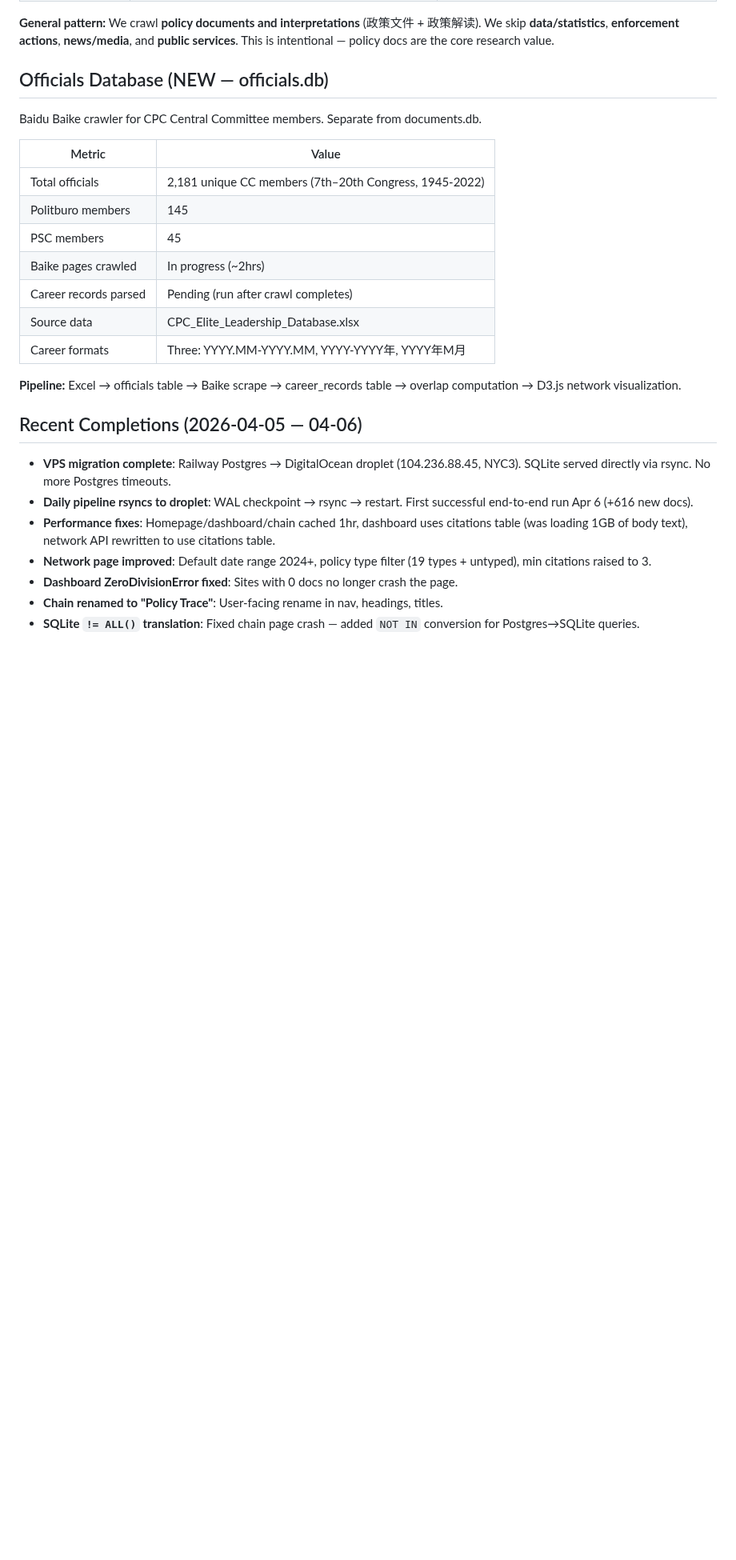
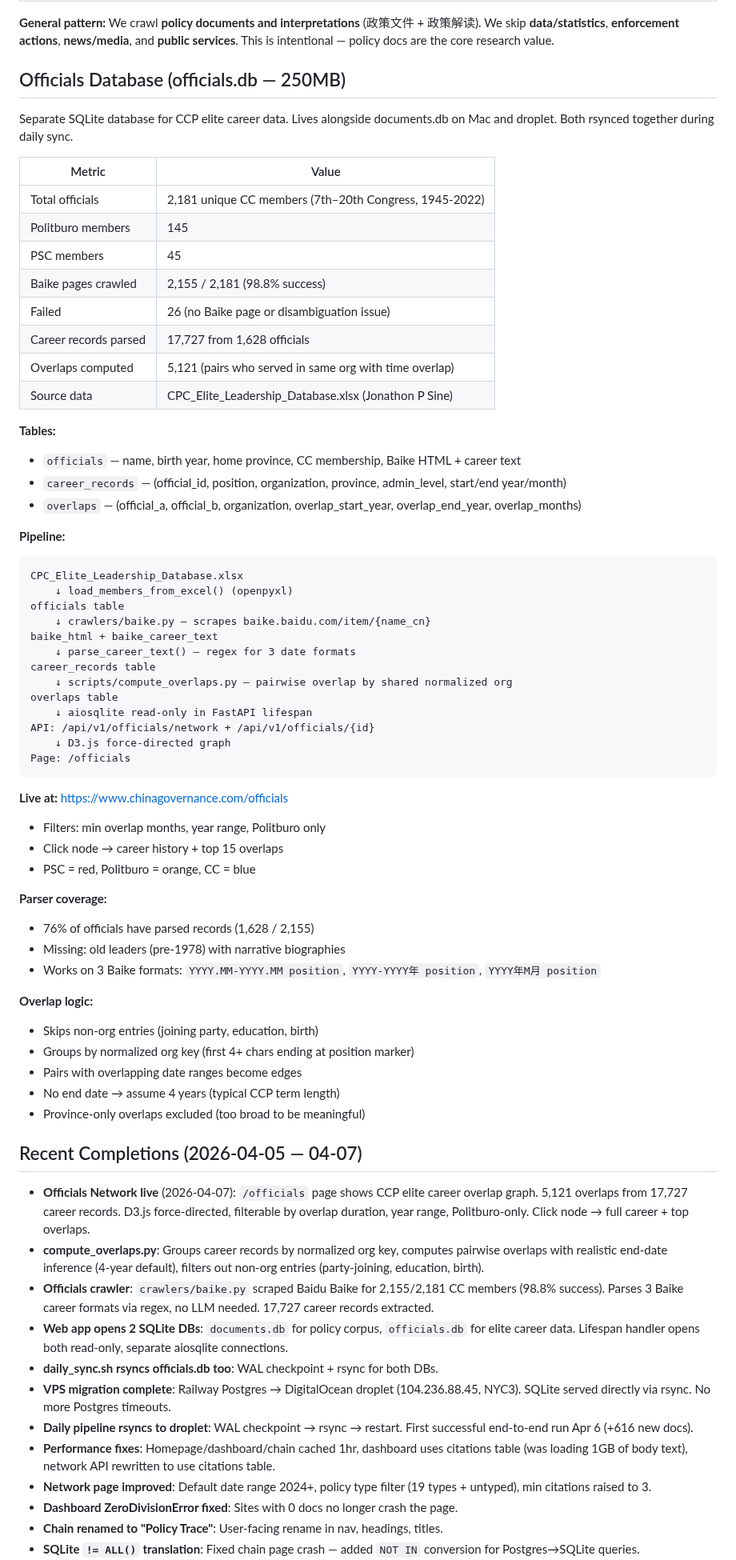
Before and after one commit to hulelan/china-governance, a Markdown page: docs/STATUS.md, the part around one of its changes. Shown at 80% size. Rendered like a GitHub page; blank space fills up the shorter version.

Commit message:
Update STATUS.md: Officials Network live, overlap computation, backlog
- Officials Network completion logged (5,121 overlaps, 17,727 careers, live on /officials)
- Officials Database section expanded with full pipeline diagram
- Production section notes two SQLite databases
- New backlog section: Officials Network Improvements

Co-Authored-By: Claude Opus 4.6 (1M context) <noreply@anthropic.com>

````diff
--- a/docs/STATUS.md
+++ b/docs/STATUS.md
@@ -176,24 +176,68 @@ Each site has many sections; we only crawl the policy-relevant ones.
 
 **General pattern:** We crawl **policy documents and interpretations** (政策文件 + 政策解读). We skip **data/statistics**, **enforcement actions**, **news/media**, and **public services**. This is intentional — policy docs are the core research value.
 
-## Officials Database (NEW — officials.db)
+## Officials Database (officials.db — 250MB)
 
-Baidu Baike crawler for CPC Central Committee members. Separate from documents.db.
+Separate SQLite database for CCP elite career data. Lives alongside documents.db
+on Mac and droplet. Both rsynced together during daily sync.
 
 | Metric | Value |
 |--------|-------|
 | Total officials | 2,181 unique CC members (7th–20th Congress, 1945-2022) |
 | Politburo members | 145 |
 | PSC members | 45 |
-| Baike pages crawled | In progress (~2hrs) |
-| Career records parsed | Pending (run after crawl completes) |
-| Source data | CPC_Elite_Leadership_Database.xlsx |
-| Career formats | Three: YYYY.MM-YYYY.MM, YYYY-YYYY年, YYYY年M月 |
+| Baike pages crawled | 2,155 / 2,181 (98.8% success) |
+| Failed | 26 (no Baike page or disambiguation issue) |
+| Career records parsed | 17,727 from 1,628 officials |
+| Overlaps computed | 5,121 (pairs who served in same org with time overlap) |
+| Source data | CPC_Elite_Leadership_Database.xlsx (Jonathon P Sine) |
 
-**Pipeline:** Excel → officials table → Baike scrape → career_records table → overlap computation → D3.js network visualization.
+**Tables:**
+- `officials` — name, birth year, home province, CC membership, Baike HTML + career text
+- `career_records` — (official_id, position, organization, province, admin_level, start/end year/month)
+- `overlaps` — (official_a, official_b, organization, overlap_start_year, overlap_end_year, overlap_months)
 
-## Recent Completions (2026-04-05 — 04-06)
+**Pipeline:**
+```
+CPC_Elite_Leadership_Database.xlsx
+    ↓ load_members_from_excel() (openpyxl)
+officials table
+    ↓ crawlers/baike.py — scrapes baike.baidu.com/item/{name_cn}
+baike_html + baike_career_text
+    ↓ parse_career_text() — regex for 3 date formats
+career_records table
+    ↓ scripts/compute_overlaps.py — pairwise overlap by shared normalized org
+overlaps table
+    ↓ aiosqlite read-only in FastAPI lifespan
+API: /api/v1/officials/network + /api/v1/officials/{id}
+    ↓ D3.js force-directed graph
+Page: /officials
+```
 
+**Live at:** https://www.chinagovernance.com/officials
+- Filters: min overlap months, year range, Politburo only
+- Click node → career history + top 15 overlaps
+- PSC = red, Politburo = orange, CC = blue
+
+**Parser coverage:**
+- 76% of officials have parsed records (1,628 / 2,155)
+- Missing: old leaders (pre-1978) with narrative biographies
+- Works on 3 Baike formats: `YYYY.MM-YYYY.MM position`, `YYYY-YYYY年 position`, `YYYY年M月 position`
+
+**Overlap logic:**
+- Skips non-org entries (joining party, education, birth)
+- Groups by normalized org key (first 4+ chars ending at position marker)
+- Pairs with overlapping date ranges become edges
+- No end date → assume 4 years (typical CCP term length)
+- Province-only overlaps excluded (too broad to be meaningful)
+
+## Recent Completions (2026-04-05 — 04-07)
+
+- **Officials Network live** (2026-04-07): `/officials` page shows CCP elite career overlap graph. 5,121 overlaps from 17,727 career records. D3.js force-directed, filterable by overlap duration, year range, Politburo-only. Click node → full career + top overlaps.
+- **compute_overlaps.py**: Groups career records by normalized org key, computes pairwise overlaps with realistic end-date inference (4-year default), filters out non-org entries (party-joining, education, birth).
+- **Officials crawler**: `crawlers/baike.py` scraped Baidu Baike for 2,155/2,181 CC members (98.8% success). Parses 3 Baike career formats via regex, no LLM needed. 17,727 career records extracted.
+- **Web app opens 2 SQLite DBs**: `documents.db` for policy corpus, `officials.db` for elite career data. Lifespan handler opens both read-only, separate aiosqlite connections.
+- **daily_sync.sh rsyncs officials.db too**: WAL checkpoint + rsync for both DBs.
 - **VPS migration complete**: Railway Postgres → DigitalOcean droplet (104.236.88.45, NYC3). SQLite served directly via rsync. No more Postgres timeouts.
 - **Daily pipeline rsyncs to droplet**: WAL checkpoint → rsync → restart. First successful end-to-end run Apr 6 (+616 new docs).
 - **Performance fixes**: Homepage/dashboard/chain cached 1hr, dashboard uses citations table (was loading 1GB of body text), network API rewritten to use citations table.
````
Also changed, not shown: other parts of docs/STATUS.md (+13 -3 lines).
